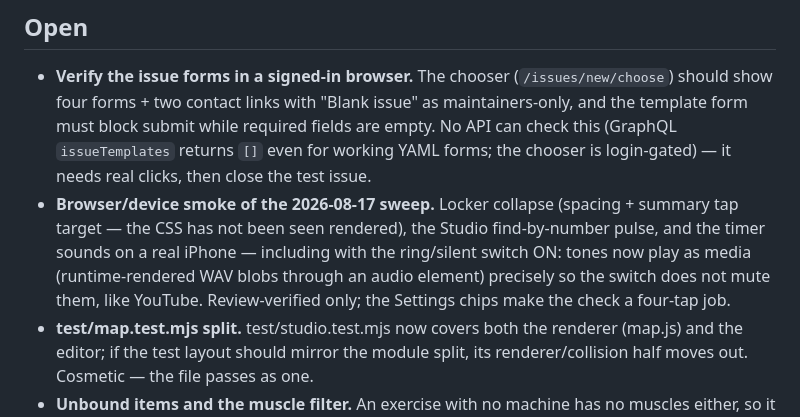
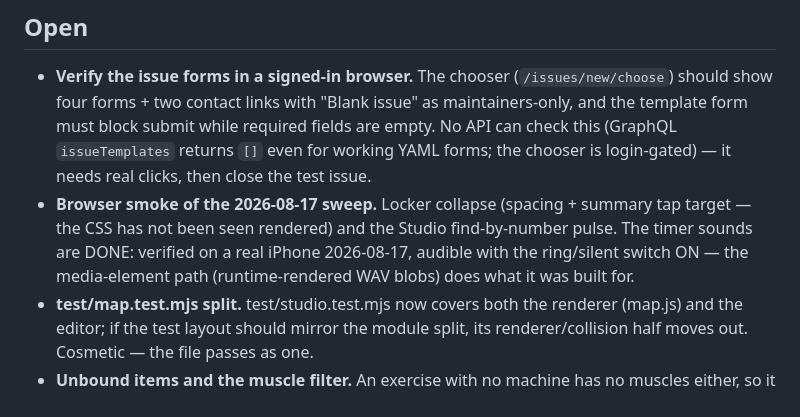
Before and after one commit to bmmmm/gymii, a Markdown page: TODO.md, the part around the change. Drawn GitHub-style.

Commit message:
Record the on-device sound verification

```diff
--- a/TODO.md
+++ b/TODO.md
@@ -54,13 +54,12 @@ edge.
   (GraphQL `issueTemplates` returns `[]` even for working YAML forms;
   the chooser is login-gated) — it needs real clicks, then close the
   test issue.
-- **Browser/device smoke of the 2026-08-17 sweep.** Locker collapse
-  (spacing + summary tap target — the CSS has not been seen rendered),
-  the Studio find-by-number pulse, and the timer sounds on a real
-  iPhone — including with the ring/silent switch ON: tones now play as
-  media (runtime-rendered WAV blobs through an audio element) precisely
-  so the switch does not mute them, like YouTube. Review-verified only;
-  the Settings chips make the check a four-tap job.
+- **Browser smoke of the 2026-08-17 sweep.** Locker collapse (spacing +
+  summary tap target — the CSS has not been seen rendered) and the
+  Studio find-by-number pulse. The timer sounds are DONE: verified on a
+  real iPhone 2026-08-17, audible with the ring/silent switch ON — the
+  media-element path (runtime-rendered WAV blobs) does what it was
+  built for.
 - **test/map.test.mjs split.** test/studio.test.mjs now covers both the
   renderer (map.js) and the editor; if the test layout should mirror the
   module split, its renderer/collision half moves out. Cosmetic — the
```
